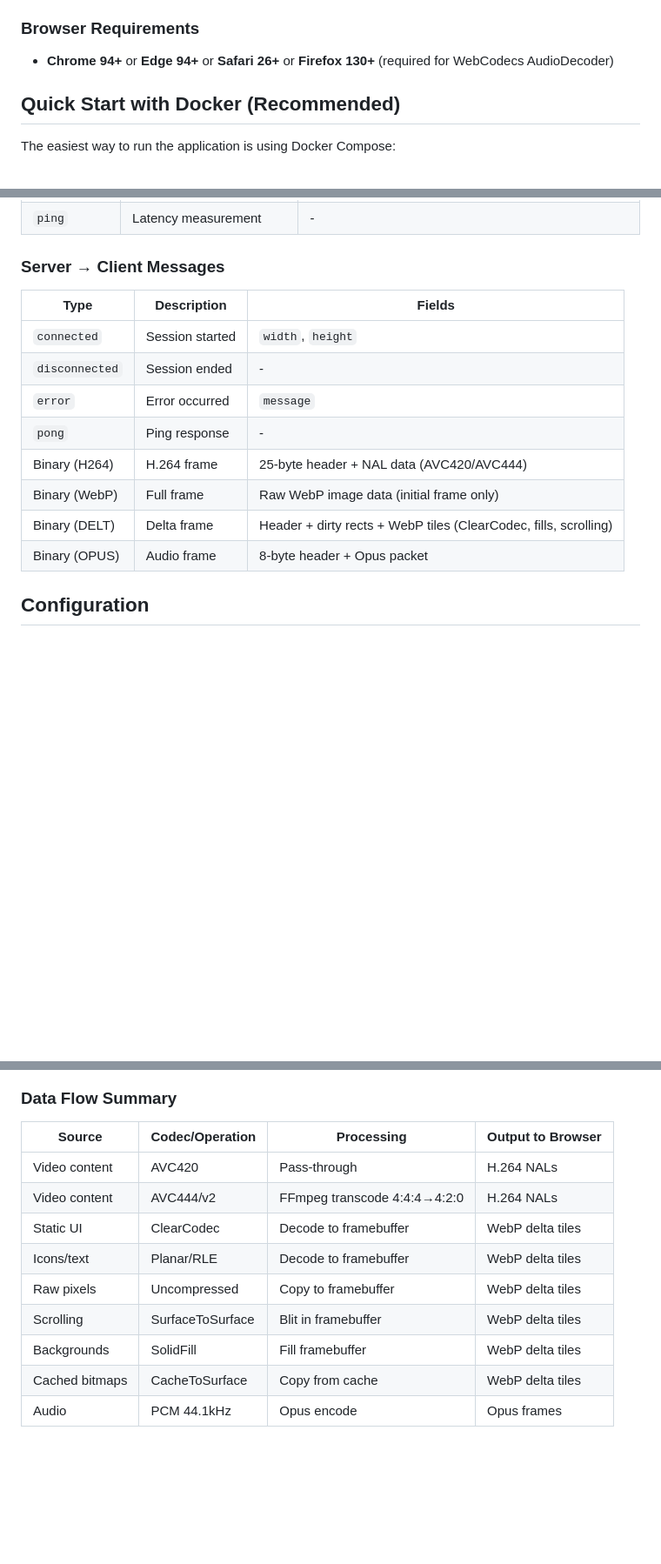
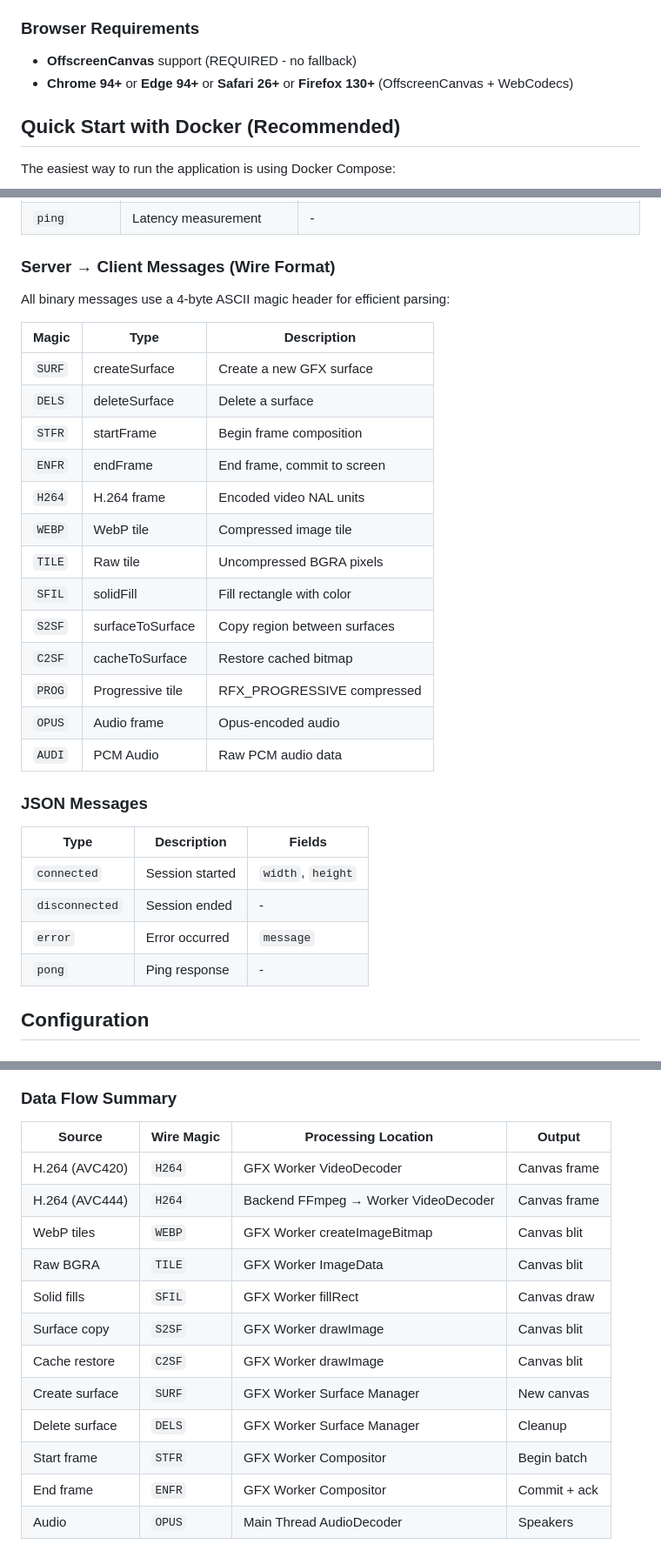
Before and after one commit to qxsch/freerdp-web, a Markdown page: README.md, 3 parts joined by grey strips. Shown at 87% size. Rendered like a GitHub page; blank space fills up the shorter version.

```diff
--- a/README.md
+++ b/README.md
@@ -63,7 +69,8 @@ Browser-based Remote Desktop client using vanilla JavaScript frontend and a Pyth
 - **nginx:alpine** for static file serving
 
 ### Browser Requirements
-- **Chrome 94+** or **Edge 94+** or **Safari 26+** or **Firefox 130+** (required for WebCodecs AudioDecoder)
+- **OffscreenCanvas** support (REQUIRED - no fallback)
+- **Chrome 94+** or **Edge 94+** or **Safari 26+** or **Firefox 130+** (OffscreenCanvas + WebCodecs)
 
 ## Quick Start with Docker (Recommended)
 
@@ -258,7 +265,27 @@ await client.connect({
 | `resize` | Request resolution change | `width`, `height` |
 | `ping` | Latency measurement | - |
 
-### Server → Client Messages
+### Server → Client Messages (Wire Format)
+
+All binary messages use a 4-byte ASCII magic header for efficient parsing:
+
+| Magic | Type | Description |
+|-------|------|-------------|
+| `SURF` | createSurface | Create a new GFX surface |
+| `DELS` | deleteSurface | Delete a surface |
+| `STFR` | startFrame | Begin frame composition |
+| `ENFR` | endFrame | End frame, commit to screen |
+| `H264` | H.264 frame | Encoded video NAL units |
+| `WEBP` | WebP tile | Compressed image tile |
+| `TILE` | Raw tile | Uncompressed BGRA pixels |
+| `SFIL` | solidFill | Fill rectangle with color |
+| `S2SF` | surfaceToSurface | Copy region between surfaces |
+| `C2SF` | cacheToSurface | Restore cached bitmap |
+| `PROG` | Progressive tile | RFX_PROGRESSIVE compressed |
+| `OPUS` | Audio frame | Opus-encoded audio |
+| `AUDI` | PCM Audio | Raw PCM audio data |
+
+### JSON Messages
 
 | Type | Description | Fields |
 |------|-------------|--------|
@@ -266,10 +293,6 @@ await client.connect({
 | `disconnected` | Session ended | - |
 | `error` | Error occurred | `message` |
 | `pong` | Ping response | - |
-| Binary (H264) | H.264 frame | 25-byte header + NAL data (AVC420/AVC444) |
-| Binary (WebP) | Full frame | Raw WebP image data (initial frame only) |
-| Binary (DELT) | Delta frame | Header + dirty rects + WebP tiles (ClearCodec, fills, scrolling) |
-| Binary (OPUS) | Audio frame | 8-byte header + Opus packet |
 
 ## Configuration
 
@@ -539,14 +582,17 @@ flowchart TB
 
 ### Data Flow Summary
 
-| Source | Codec/Operation | Processing | Output to Browser |
-|--------|----------------|------------|-------------------|
-| Video content | AVC420 | Pass-through | H.264 NALs |
-| Video content | AVC444/v2 | FFmpeg transcode 4:4:4→4:2:0 | H.264 NALs |
-| Static UI | ClearCodec | Decode to framebuffer | WebP delta tiles |
-| Icons/text | Planar/RLE | Decode to framebuffer | WebP delta tiles |
-| Raw pixels | Uncompressed | Copy to framebuffer | WebP delta tiles |
-| Scrolling | SurfaceToSurface | Blit in framebuffer | WebP delta tiles |
-| Backgrounds | SolidFill | Fill framebuffer | WebP delta tiles |
-| Cached bitmaps | CacheToSurface | Copy from cache | WebP delta tiles |
-| Audio | PCM 44.1kHz | Opus encode | Opus frames |
+| Source | Wire Magic | Processing Location | Output |
+|--------|-----------|---------------------|--------|
+| H.264 (AVC420) | `H264` | GFX Worker VideoDecoder | Canvas frame |
+| H.264 (AVC444) | `H264` | Backend FFmpeg → Worker VideoDecoder | Canvas frame |
+| WebP tiles | `WEBP` | GFX Worker createImageBitmap | Canvas blit |
+| Raw BGRA | `TILE` | GFX Worker ImageData | Canvas blit |
+| Solid fills | `SFIL` | GFX Worker fillRect | Canvas draw |
+| Surface copy | `S2SF` | GFX Worker drawImage | Canvas blit |
+| Cache restore | `C2SF` | GFX Worker drawImage | Canvas blit |
+| Create surface | `SURF` | GFX Worker Surface Manager | New canvas |
+| Delete surface | `DELS` | GFX Worker Surface Manager | Cleanup |
+| Start frame | `STFR` | GFX Worker Compositor | Begin batch |
+| End frame | `ENFR` | GFX Worker Compositor | Commit + ack |
+| Audio | `OPUS` | Main Thread AudioDecoder | Speakers |
```
Also changed, not shown: other parts of README.md (+165 -139 lines).
